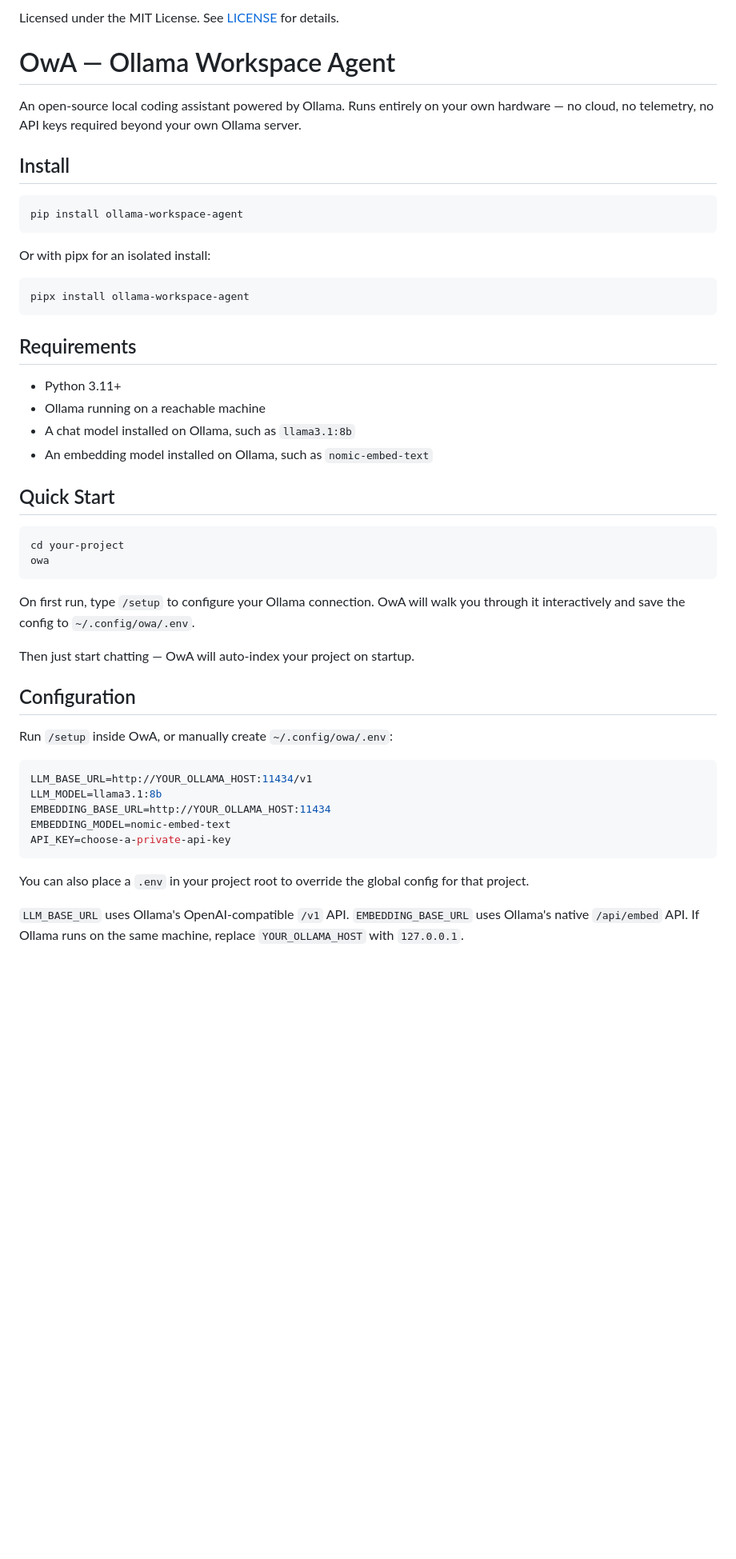
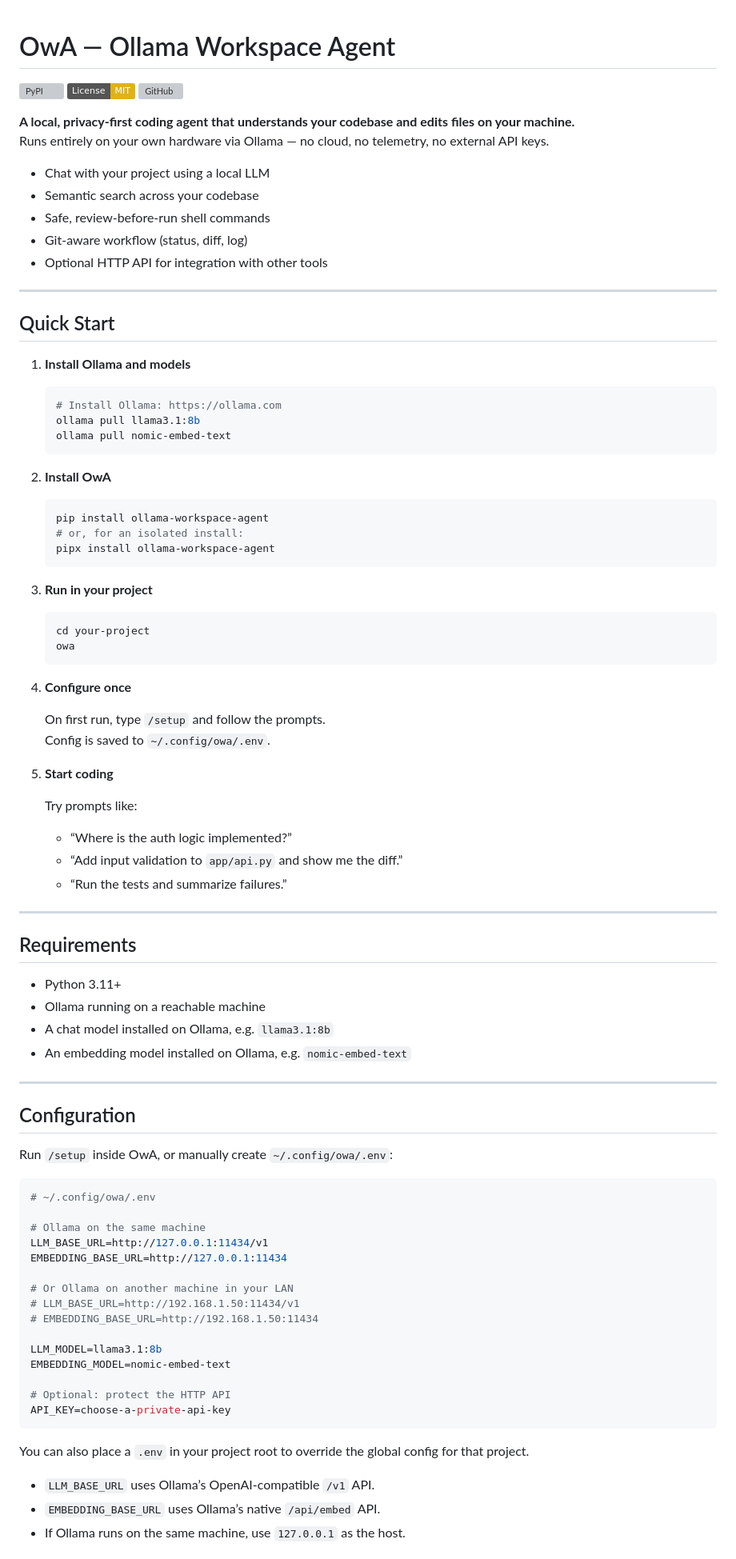
Before and after one commit to ZakaCoding/ollama-workspace-agent, a Markdown page: README.md, the part around one of its changes. Shown at 80% size. Drawn GitHub-style; badges without logos; blank space fills up the shorter version; grey boxes are pictures that could not be loaded.

Commit message:
docs: update README with enhanced installation instructions, quick start guide, and new features

````diff
--- a/README.md
+++ b/README.md
@@ -1,52 +1,93 @@
-Licensed under the MIT License. See [LICENSE](LICENSE) for details.
-
 # OwA — Ollama Workspace Agent
 
-An open-source local coding assistant powered by Ollama. Runs entirely on your own hardware — no cloud, no telemetry, no API keys required beyond your own Ollama server.
+[![PyPI](https://img.shields.io/pypi/v/ollama-workspace-agent.svg)](https://pypi.org/project/ollama-workspace-agent/)
+[![License: MIT](https://img.shields.io/badge/License-MIT-yellow.svg)](LICENSE)
+[![GitHub](https://img.shields.io/github/stars/ZakaCoding/ollama-workspace-agent?style=social)](https://github.com/ZakaCoding/ollama-workspace-agent)
 
-## Install
+**A local, privacy‑first coding agent that understands your codebase and edits files on your machine.**
+Runs entirely on your own hardware via Ollama — no cloud, no telemetry, no external API keys.
 
-```bash
-pip install ollama-workspace-agent
-```
+- Chat with your project using a local LLM
+- Semantic search across your codebase
+- Safe, review‑before‑run shell commands
+- Git‑aware workflow (status, diff, log)
+- Optional HTTP API for integration with other tools
 
-Or with pipx for an isolated install:
+---
 
-```bash
-pipx install ollama-workspace-agent
-```
+## Quick Start
+
+1. **Install Ollama and models**
+
+   ```bash
+   # Install Ollama: https://ollama.com
+   ollama pull llama3.1:8b
+   ollama pull nomic-embed-text
+   ```
+
+2. **Install OwA**
+
+   ```bash
+   pip install ollama-workspace-agent
+   # or, for an isolated install:
+   pipx install ollama-workspace-agent
+   ```
+
+3. **Run in your project**
+
+   ```bash
+   cd your-project
+   owa
+   ```
+
+4. **Configure once**
+
+   On first run, type `/setup` and follow the prompts.
+   Config is saved to `~/.config/owa/.env`.
+
+5. **Start coding**
+
+   Try prompts like:
+   - “Where is the auth logic implemented?”
+   - “Add input validation to `app/api.py` and show me the diff.”
+   - “Run the tests and summarize failures.”
+
+---
 
 ## Requirements
 
 - Python 3.11+
 - Ollama running on a reachable machine
-- A chat model installed on Ollama, such as `llama3.1:8b`
-- An embedding model installed on Ollama, such as `nomic-embed-text`
+- A chat model installed on Ollama, e.g. `llama3.1:8b`
+- An embedding model installed on Ollama, e.g. `nomic-embed-text`
 
-## Quick Start
-
-```bash
-cd your-project
-owa
-```
-
-On first run, type `/setup` to configure your Ollama connection. OwA will walk you through it interactively and save the config to `~/.config/owa/.env`.
-
-Then just start chatting — OwA will auto-index your project on startup.
+---
 
 ## Configuration
 
 Run `/setup` inside OwA, or manually create `~/.config/owa/.env`:
 
 ```env
-LLM_BASE_URL=http://YOUR_OLLAMA_HOST:11434/v1
+# ~/.config/owa/.env
+
+# Ollama on the same machine
+LLM_BASE_URL=http://127.0.0.1:11434/v1
+EMBEDDING_BASE_URL=http://127.0.0.1:11434
+
+# Or Ollama on another machine in your LAN
+# LLM_BASE_URL=http://192.168.1.50:11434/v1
+# EMBEDDING_BASE_URL=http://192.168.1.50:11434
+
 LLM_MODEL=llama3.1:8b
-EMBEDDING_BASE_URL=http://YOUR_OLLAMA_HOST:11434
 EMBEDDING_MODEL=nomic-embed-text
+
+# Optional: protect the HTTP API
 API_KEY=choose-a-private-api-key
 ```
 
 You can also place a `.env` in your project root to override the global config for that project.
 
-`LLM_BASE_URL` uses Ollama's OpenAI-compatible `/v1` API. `EMBEDDING_BASE_URL` uses Ollama's native `/api/embed` API. If Ollama runs on the same machine, replace `YOUR_OLLAMA_HOST` with `127.0.0.1`.
+- `LLM_BASE_URL` uses Ollama’s OpenAI‑compatible `/v1` API.
+- `EMBEDDING_BASE_URL` uses Ollama’s native `/api/embed` API.
+- If Ollama runs on the same machine, use `127.0.0.1` as the host.
 
````
Also changed, not shown: other parts of README.md (+105 -28 lines).
